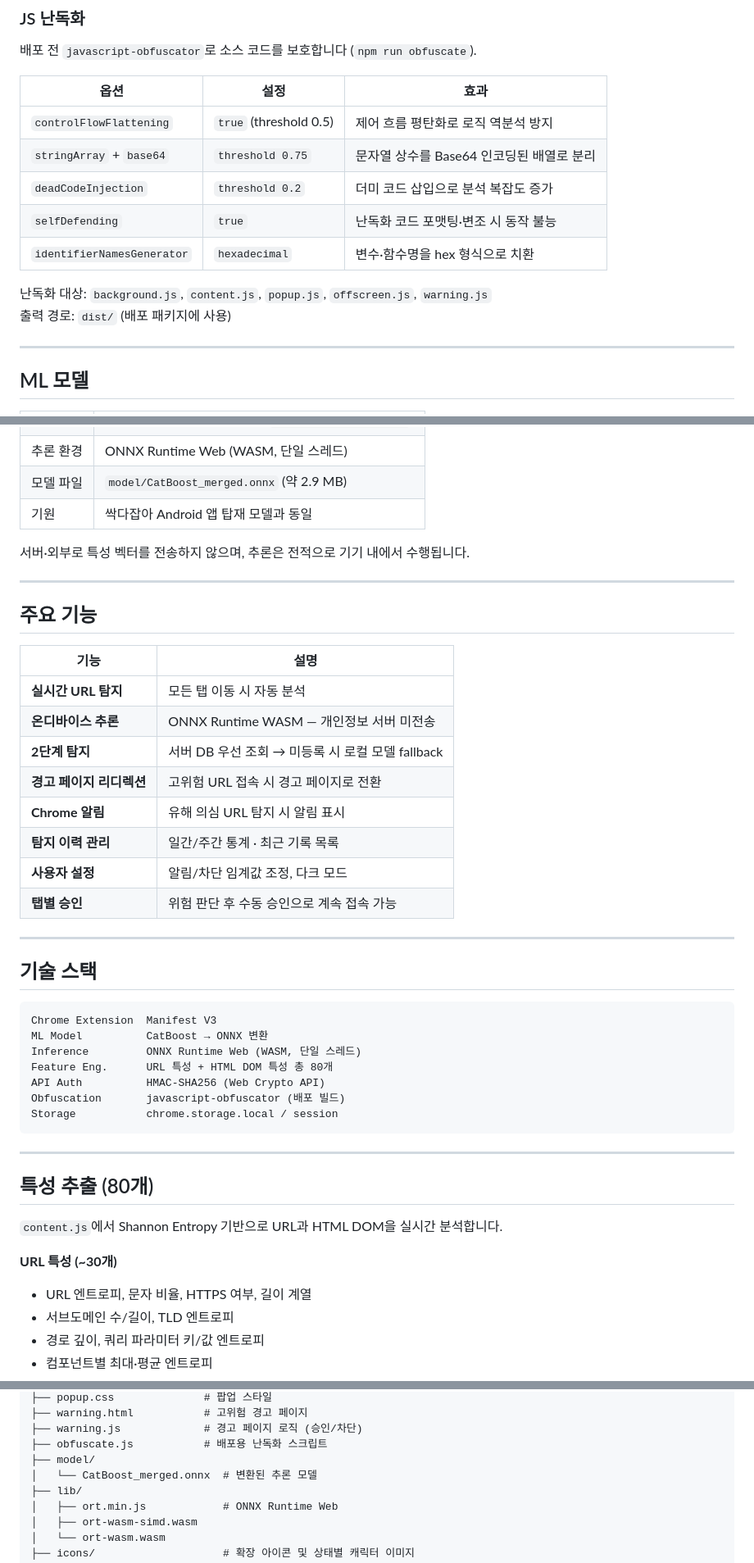
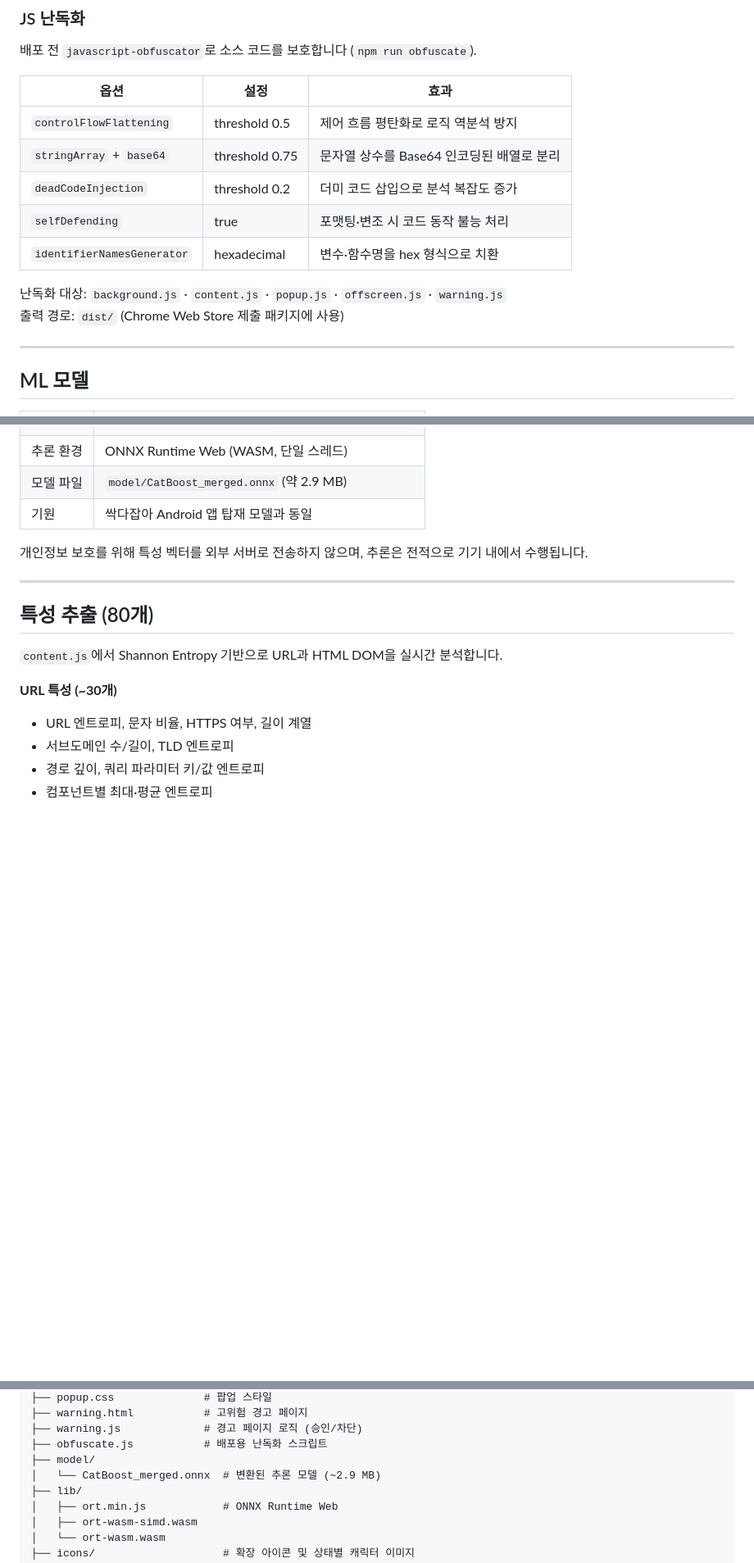
Before and after one commit to hazzyAI/pillsang-chrome-extension, a Markdown page: README.md, 3 parts joined by grey strips. Shown at 82% size. Drawn GitHub-style; blank space fills up the shorter version.

````diff
--- a/README.md
+++ b/README.md
@@ -131,14 +170,14 @@ SECRET_KEY는 소스에 포함하지 않으며, 배포 빌드 시 환경변수
 
 | 옵션 | 설정 | 효과 |
 |------|------|------|
-| `controlFlowFlattening` | `true` (threshold 0.5) | 제어 흐름 평탄화로 로직 역분석 방지 |
-| `stringArray` + `base64` | `threshold 0.75` | 문자열 상수를 Base64 인코딩된 배열로 분리 |
-| `deadCodeInjection` | `threshold 0.2` | 더미 코드 삽입으로 분석 복잡도 증가 |
-| `selfDefending` | `true` | 난독화 코드 포맷팅·변조 시 동작 불능 |
-| `identifierNamesGenerator` | `hexadecimal` | 변수·함수명을 hex 형식으로 치환 |
+| `controlFlowFlattening` | threshold 0.5 | 제어 흐름 평탄화로 로직 역분석 방지 |
+| `stringArray` + `base64` | threshold 0.75 | 문자열 상수를 Base64 인코딩된 배열로 분리 |
+| `deadCodeInjection` | threshold 0.2 | 더미 코드 삽입으로 분석 복잡도 증가 |
+| `selfDefending` | true | 포맷팅·변조 시 코드 동작 불능 처리 |
+| `identifierNamesGenerator` | hexadecimal | 변수·함수명을 hex 형식으로 치환 |
 
-난독화 대상: `background.js`, `content.js`, `popup.js`, `offscreen.js`, `warning.js`
-출력 경로: `dist/` (배포 패키지에 사용)
+난독화 대상: `background.js` · `content.js` · `popup.js` · `offscreen.js` · `warning.js`
+출력 경로: `dist/` (Chrome Web Store 제출 패키지에 사용)
 
 ---
 
@@ -154,36 +193,7 @@ SECRET_KEY는 소스에 포함하지 않으며, 배포 빌드 시 환경변수
 | 모델 파일 | `model/CatBoost_merged.onnx` (약 2.9 MB) |
 | 기원 | 싹다잡아 Android 앱 탑재 모델과 동일 |
 
-서버·외부로 특성 벡터를 전송하지 않으며, 추론은 전적으로 기기 내에서 수행됩니다.
-
----
-
-## 주요 기능
-
-| 기능 | 설명 |
-|------|------|
-| **실시간 URL 탐지** | 모든 탭 이동 시 자동 분석 |
-| **온디바이스 추론** | ONNX Runtime WASM — 개인정보 서버 미전송 |
-| **2단계 탐지** | 서버 DB 우선 조회 → 미등록 시 로컬 모델 fallback |
-| **경고 페이지 리디렉션** | 고위험 URL 접속 시 경고 페이지로 전환 |
-| **Chrome 알림** | 유해 의심 URL 탐지 시 알림 표시 |
-| **탐지 이력 관리** | 일간/주간 통계 · 최근 기록 목록 |
-| **사용자 설정** | 알림/차단 임계값 조정, 다크 모드 |
-| **탭별 승인** | 위험 판단 후 수동 승인으로 계속 접속 가능 |
-
----
-
-## 기술 스택
-
-```
-Chrome Extension  Manifest V3
-ML Model          CatBoost → ONNX 변환
-Inference         ONNX Runtime Web (WASM, 단일 스레드)
-Feature Eng.      URL 특성 + HTML DOM 특성 총 80개
-API Auth          HMAC-SHA256 (Web Crypto API)
-Obfuscation       javascript-obfuscator (배포 빌드)
-Storage           chrome.storage.local / session
-```
+개인정보 보호를 위해 특성 벡터를 외부 서버로 전송하지 않으며, 추론은 전적으로 기기 내에서 수행됩니다.
 
 ---
 
@@ -238,7 +262,7 @@ Chrome_Extension_Pillsang_AI/
 ├── warning.js             # 경고 페이지 로직 (승인/차단)
 ├── obfuscate.js           # 배포용 난독화 스크립트
 ├── model/
-│   └── CatBoost_merged.onnx  # 변환된 추론 모델
+│   └── CatBoost_merged.onnx  # 변환된 추론 모델 (~2.9 MB)
 ├── lib/
 │   ├── ort.min.js            # ONNX Runtime Web
 │   ├── ort-wasm-simd.wasm
````
Also changed, not shown: other parts of README.md (+95 -42 lines).
